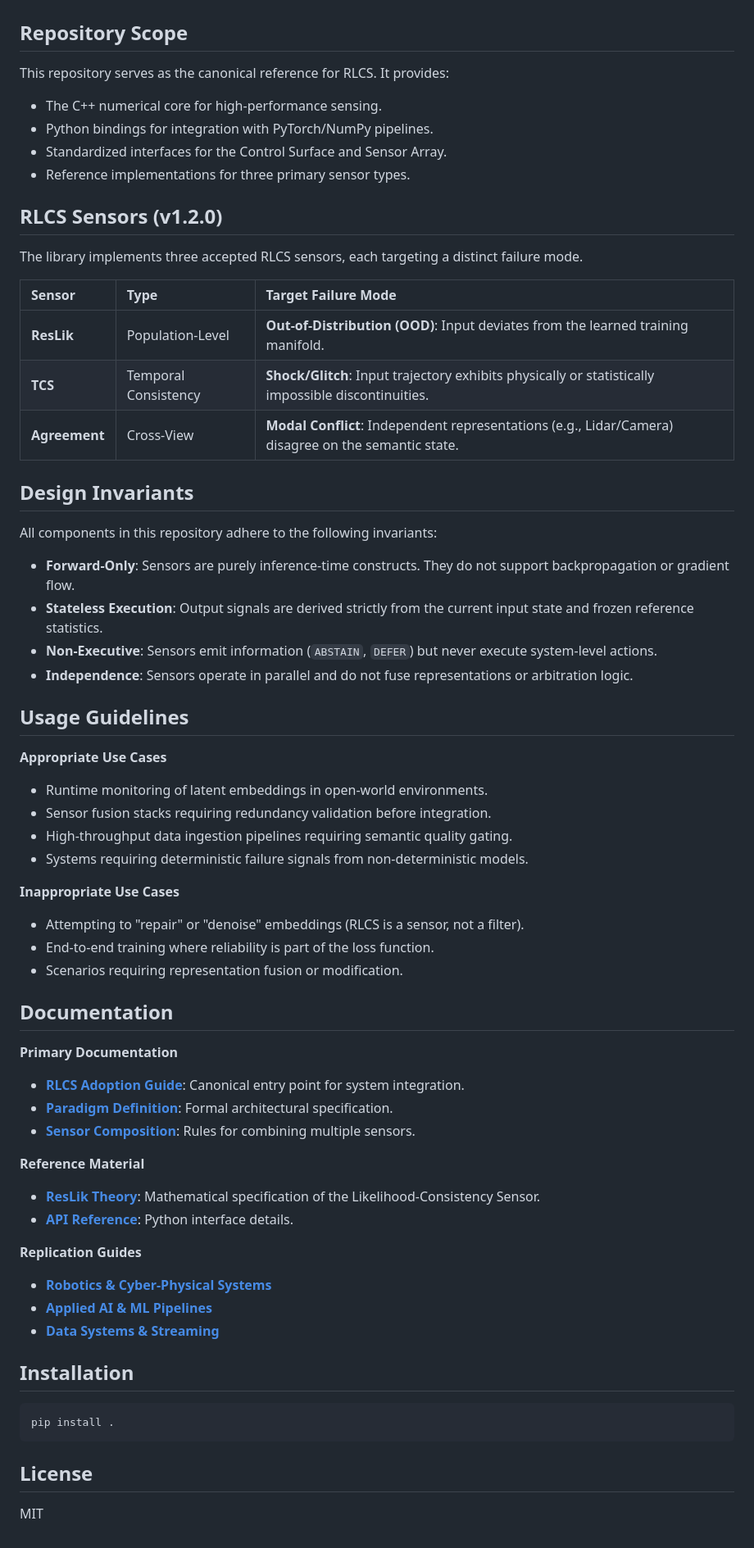
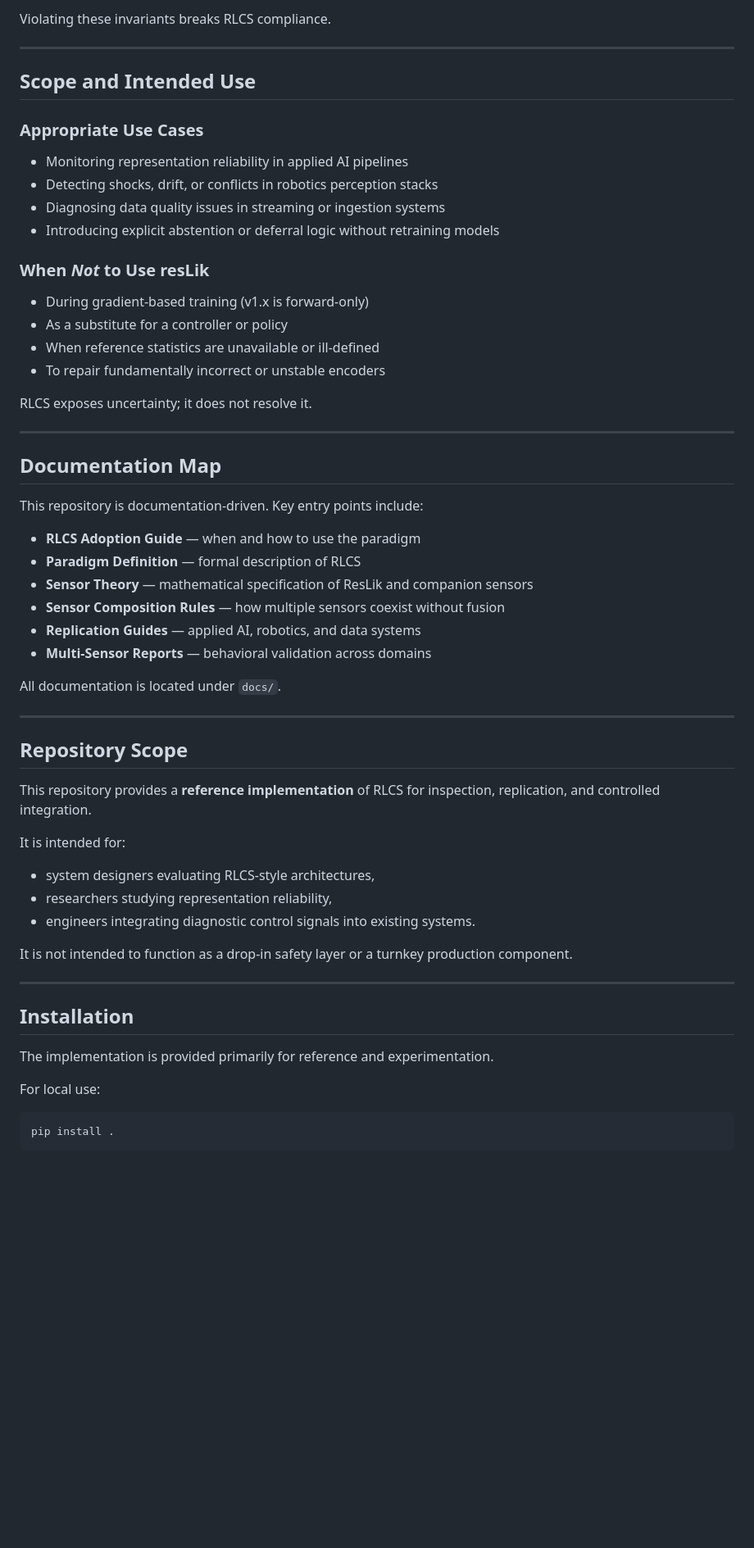
Before and after one commit to Sulkysubject37/resLik, a Markdown page: README.md, the part around one of its changes. Shown at 82% size. Drawn GitHub-style; blank space fills up the shorter version.

Commit message:
docs(readme): rewrite README for v1.2.0 final release

````diff
--- a/README.md
+++ b/README.md
@@ -16,66 +75,58 @@ The architecture enforces a unidirectional flow of information through three dis
+Violating these invariants breaks RLCS compliance.
+
+---
+
+## Scope and Intended Use
+
+### Appropriate Use Cases
+- Monitoring representation reliability in applied AI pipelines
+- Detecting shocks, drift, or conflicts in robotics perception stacks
+- Diagnosing data quality issues in streaming or ingestion systems
+- Introducing explicit abstention or deferral logic without retraining models
+
+### When *Not* to Use resLik
+- During gradient-based training (v1.x is forward-only)
+- As a substitute for a controller or policy
+- When reference statistics are unavailable or ill-defined
+- To repair fundamentally incorrect or unstable encoders
+
+RLCS exposes uncertainty; it does not resolve it.
+
+---
+
+## Documentation Map
+
+This repository is documentation-driven. Key entry points include:
+
+- **RLCS Adoption Guide** — when and how to use the paradigm
+- **Paradigm Definition** — formal description of RLCS
+- **Sensor Theory** — mathematical specification of ResLik and companion sensors
+- **Sensor Composition Rules** — how multiple sensors coexist without fusion
+- **Replication Guides** — applied AI, robotics, and data systems
+- **Multi-Sensor Reports** — behavioral validation across domains
+
+All documentation is located under `docs/`.
+
+---
 
 ## Repository Scope
 
-This repository serves as the canonical reference for RLCS. It provides:
-*   The C++ numerical core for high-performance sensing.
-*   Python bindings for integration with PyTorch/NumPy pipelines.
-*   Standardized interfaces for the Control Surface and Sensor Array.
-*   Reference implementations for three primary sensor types.
+This repository provides a **reference implementation** of RLCS for inspection, replication, and controlled integration.
 
-## RLCS Sensors (v1.2.0)
+It is intended for:
+- system designers evaluating RLCS-style architectures,
+- researchers studying representation reliability,
+- engineers integrating diagnostic control signals into existing systems.
 
-The library implements three accepted RLCS sensors, each targeting a distinct failure mode.
+It is not intended to function as a drop-in safety layer or a turnkey production component.
 
-| Sensor | Type | Target Failure Mode |
-| :--- | :--- | :--- |
-| **ResLik** | Population-Level | **Out-of-Distribution (OOD)**: Input deviates from the learned training manifold. |
-| **TCS** | Temporal Consistency | **Shock/Glitch**: Input trajectory exhibits physically or statistically impossible discontinuities. |
-| **Agreement** | Cross-View | **Modal Conflict**: Independent representations (e.g., Lidar/Camera) disagree on the semantic state. |
-
-## Design Invariants
-
-All components in this repository adhere to the following invariants:
-
-*   **Forward-Only**: Sensors are purely inference-time constructs. They do not support backpropagation or gradient flow.
-*   **Stateless Execution**: Output signals are derived strictly from the current input state and frozen reference statistics.
-*   **Non-Executive**: Sensors emit information (`ABSTAIN`, `DEFER`) but never execute system-level actions.
-*   **Independence**: Sensors operate in parallel and do not fuse representations or arbitration logic.
-
-## Usage Guidelines
-
-**Appropriate Use Cases**
-*   Runtime monitoring of latent embeddings in open-world environments.
-*   Sensor fusion stacks requiring redundancy validation before integration.
-*   High-throughput data ingestion pipelines requiring semantic quality gating.
-*   Systems requiring deterministic failure signals from non-deterministic models.
-
-**Inappropriate Use Cases**
-*   Attempting to "repair" or "denoise" embeddings (RLCS is a sensor, not a filter).
-*   End-to-end training where reliability is part of the loss function.
-*   Scenarios requiring representation fusion or modification.
-
-## Documentation
-
-**Primary Documentation**
-*   **[RLCS Adoption Guide](docs/rlcs_adoption_guide.md)**: Canonical entry point for system integration.
-*   **[Paradigm Definition](docs/paradigm_rlcs.md)**: Formal architectural specification.
-*   **[Sensor Composition](docs/rlcs_sensor_composition.md)**: Rules for combining multiple sensors.
-
-**Reference Material**
-*   **[ResLik Theory](docs/theory.md)**: Mathematical specification of the Likelihood-Consistency Sensor.
-*   **[API Reference](docs/api_reference.md)**: Python interface details.
-
-**Replication Guides**
-*   **[Robotics & Cyber-Physical Systems](docs/replication_robotics.md)**
-*   **[Applied AI & ML Pipelines](docs/replication_applied_ai.md)**
-*   **[Data Systems & Streaming](docs/replication_data_systems.md)**
+---
 
 ## Installation
 
+The implementation is provided primarily for reference and experimentation.
+
+For local use:
 ```bash
 pip install .
 ```
-
-## License
-
-MIT
````
Also changed, not shown: other parts of README.md (+68 -9 lines).
